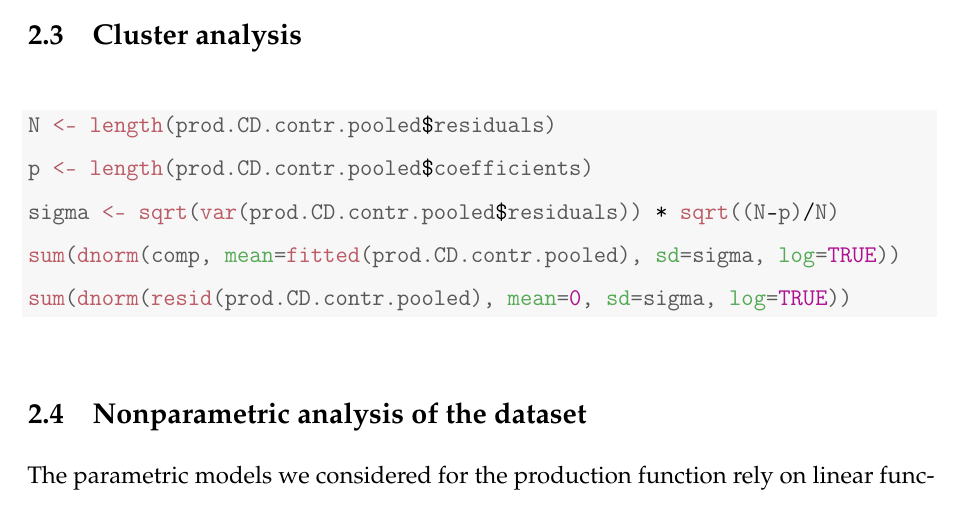
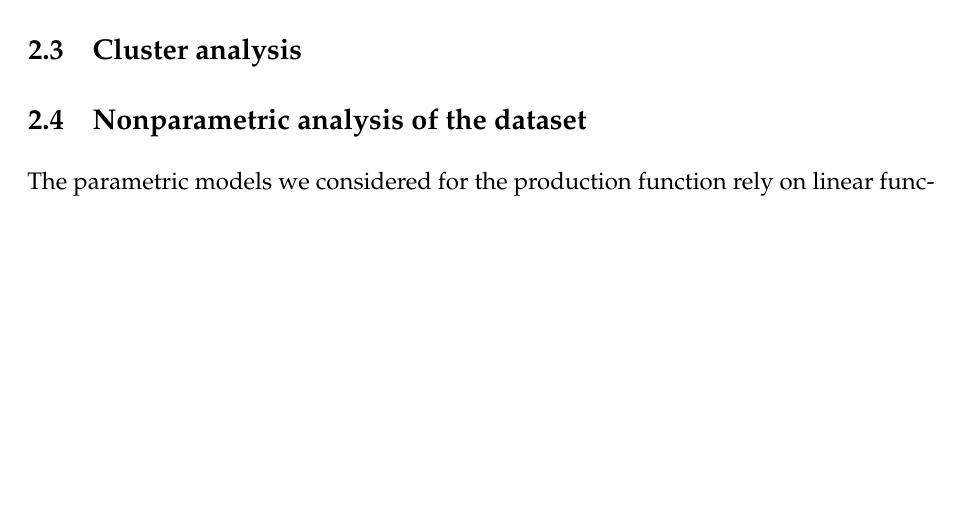
Before and after one commit to custodioij/EmpProj, a LaTeX paper (Latex code/KnitrCodeEmpProj.tex): part of page 9 of 23 before the commit and part of page 9 of 22 after it, cut so that both start at the same text, the shorter picture padded with empty space. Compiled offline with pdfLaTeX.

Commit message:
end part I

```diff
--- a/Latex code/KnitrCodeEmpProj.tex
+++ b/Latex code/KnitrCodeEmpProj.tex
@@ -257,17 +257,7 @@ Based on the axiom that  rationality, that we can easily associate to the years
 
 \subsection{Cluster analysis}
 
-\begin{knitrout}
-\definecolor{shadecolor}{rgb}{0.969, 0.969, 0.969}\color{fgcolor}\begin{kframe}
-\begin{alltt}
-\hlstd{N} \hlkwb{<-} \hlkwd{length}\hlstd{(prod.CD.contr.pooled}\hlopt{$}\hlstd{residuals)}
-\hlstd{p} \hlkwb{<-} \hlkwd{length}\hlstd{(prod.CD.contr.pooled}\hlopt{$}\hlstd{coefficients)}
-\hlstd{sigma} \hlkwb{<-} \hlkwd{sqrt}\hlstd{(}\hlkwd{var}\hlstd{(prod.CD.contr.pooled}\hlopt{$}\hlstd{residuals))} \hlopt{*} \hlkwd{sqrt}\hlstd{((N}\hlopt{-}\hlstd{p)}\hlopt{/}\hlstd{N)}
-\hlkwd{sum}\hlstd{(}\hlkwd{dnorm}\hlstd{(comp,} \hlkwc{mean}\hlstd{=}\hlkwd{fitted}\hlstd{(prod.CD.contr.pooled),} \hlkwc{sd}\hlstd{=sigma,} \hlkwc{log}\hlstd{=}\hlnum{TRUE}\hlstd{))}
-\hlkwd{sum}\hlstd{(}\hlkwd{dnorm}\hlstd{(}\hlkwd{resid}\hlstd{(prod.CD.contr.pooled),} \hlkwc{mean}\hlstd{=}\hlnum{0}\hlstd{,} \hlkwc{sd}\hlstd{=sigma,} \hlkwc{log}\hlstd{=}\hlnum{TRUE}\hlstd{))}
-\end{alltt}
-\end{kframe}
-\end{knitrout}
+
 
 
 
```
Also changed, not shown: Latex code/KnitrCodeEmpProj.tex (10 more changed lines), 1 other file.
